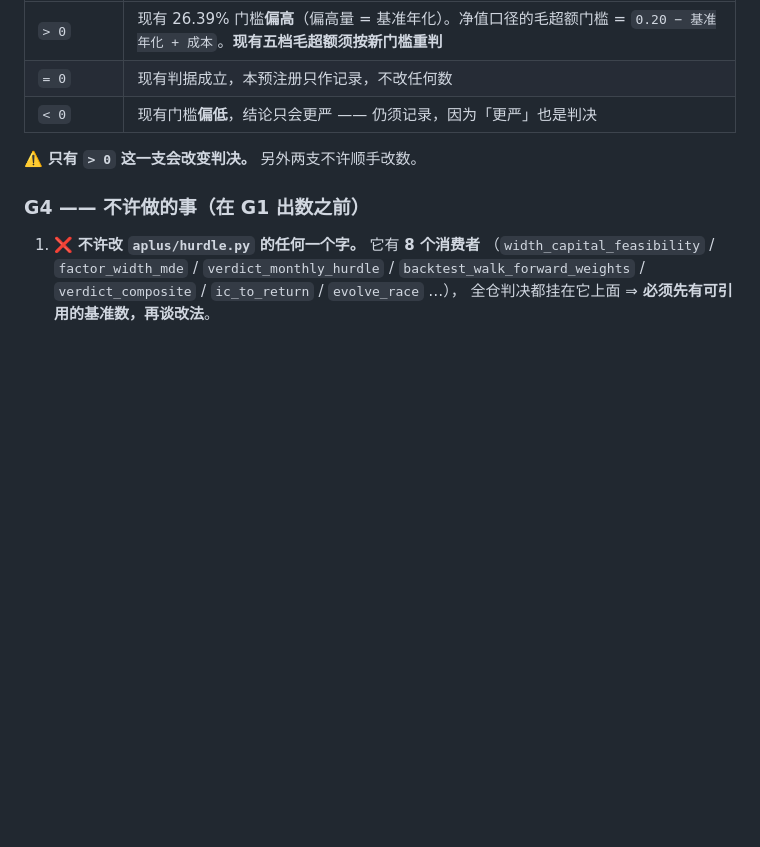
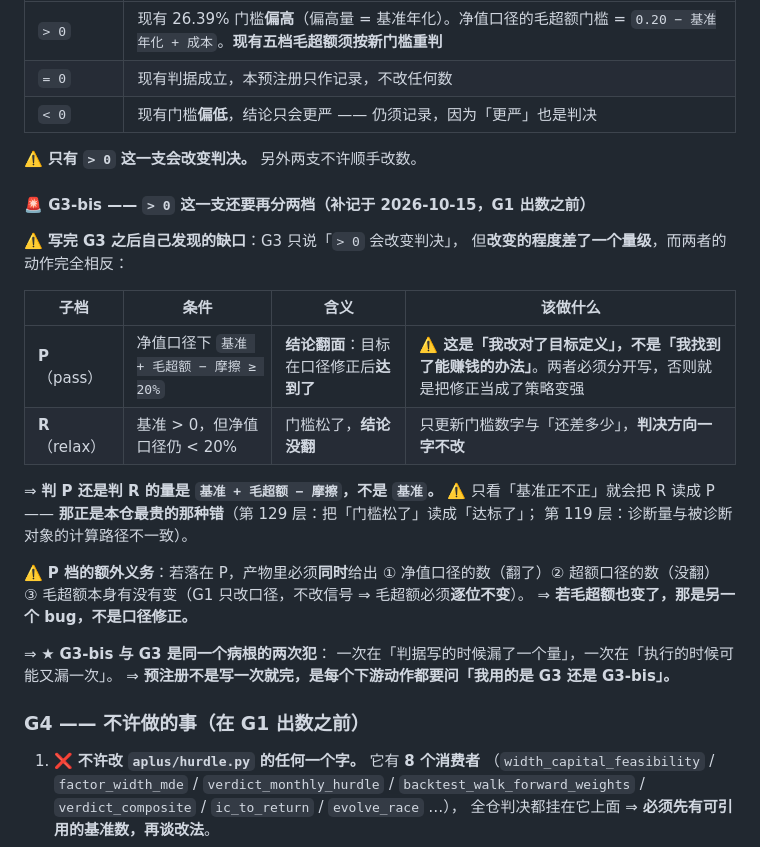
Before and after one commit to DenceChen/aplus, a Markdown page: docs/TODO_nav_vs_excess_caliber_2026-10-15.md, the part around the change. GitHub-like rendering; blank space fills up the shorter version.

Commit message:
docs(aplus): G3-bis 预注册补正——「>0」这一支还要再分 P/R 两档
G3 只说「基准 >0 会改变判决」，但改变程度差一个量级而动作相反：
  P 档：基准+毛超额−摩擦 ≥ 20% ⇒ 结论翻面（目标在口径修正后达到）
  R 档：基准 >0 但仍 < 20%  ⇒ 门槛松了，结论没翻，只更新数字

★ 判 P/R 的量是「基准+毛超额−摩擦」，不是「基准」——
只看基准正不正会把 R 读成 P，那正是第 129 层最贵的错。

P 档额外义务：净值口径翻了而超额口径没翻，且毛超额须逐位不变
（G1 只改口径不改信号；若毛超额也变了那是另一个 bug）。

补记于 G1 出数之前，是预注册不是事后追认。

Co-Authored-By: Claude Code <noreply@anthropic.com>

```diff
--- a/docs/TODO_nav_vs_excess_caliber_2026-10-15.md
+++ b/docs/TODO_nav_vs_excess_caliber_2026-10-15.md
@@ -140,6 +140,30 @@
 
 ⚠️ **只有 `> 0` 这一支会改变判决。** 另外两支不许顺手改数。
 
+#### 🚨 G3-bis —— `> 0` 这一支还要再分两档（**补记于 2026-10-15，G1 出数之前**）
+
+⚠️ **写完 G3 之后自己发现的缺口**：G3 只说「`> 0` 会改变判决」，
+但**改变的程度差了一个量级**，而两者的动作完全相反：
+
+| 子档 | 条件 | 含义 | 该做什么 |
+|---|---|---|---|
+| **P**（pass） | 净值口径下 `基准 + 毛超额 − 摩擦 ≥ 20%` | **结论翻面**：目标在口径修正后**达到了** | ⚠️ **这是「我改对了目标定义」，不是「我找到了能赚钱的办法」**。两者必须分开写，否则就是把修正当成了策略变强 |
+| **R**（relax） | 基准 > 0，但净值口径仍 < 20% | 门槛松了，**结论没翻** | 只更新门槛数字与「还差多少」，**判决方向一字不改** |
+
+⇒ **判 P 还是判 R 的量是 `基准 + 毛超额 − 摩擦`，不是 `基准`。**
+⚠️ 只看「基准正不正」就会把 R 读成 P ——
+**那正是本仓最贵的那种错**（第 129 层：把「门槛松了」读成「达标了」；
+第 119 层：诊断量与被诊断对象的计算路径不一致）。
+
+⚠️ **P 档的额外义务**：若落在 P，产物里必须**同时**给出
+① 净值口径的数（翻了）② 超额口径的数（没翻）
+③ 毛超额本身有没有变（G1 只改口径，不改信号 ⇒ 毛超额必须**逐位不变**）。
+⇒ **若毛超额也变了，那是另一个 bug，不是口径修正。**
+
+⇒ ★ **G3-bis 与 G3 是同一个病根的两次犯**：
+一次在「判据写的时候漏了一个量」，一次在「执行的时候可能又漏一次」。
+⇒ **预注册不是写一次就完，是每个下游动作都要问「我用的是 G3 还是 G3-bis」。**
+
 ### G4 —— 不许做的事（在 G1 出数之前）
 
 1. ❌ **不许改 `aplus/hurdle.py` 的任何一个字。** 它有 **8 个消费者**
```
